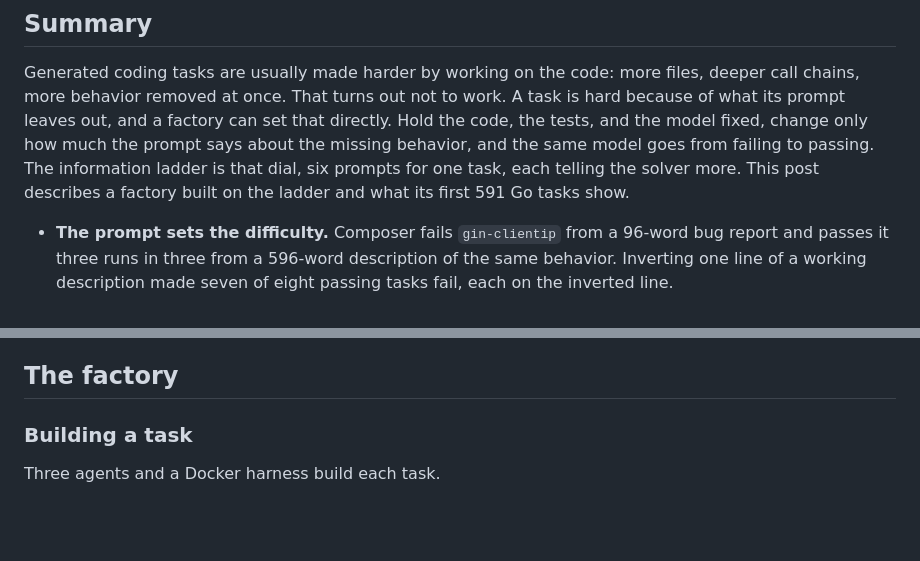
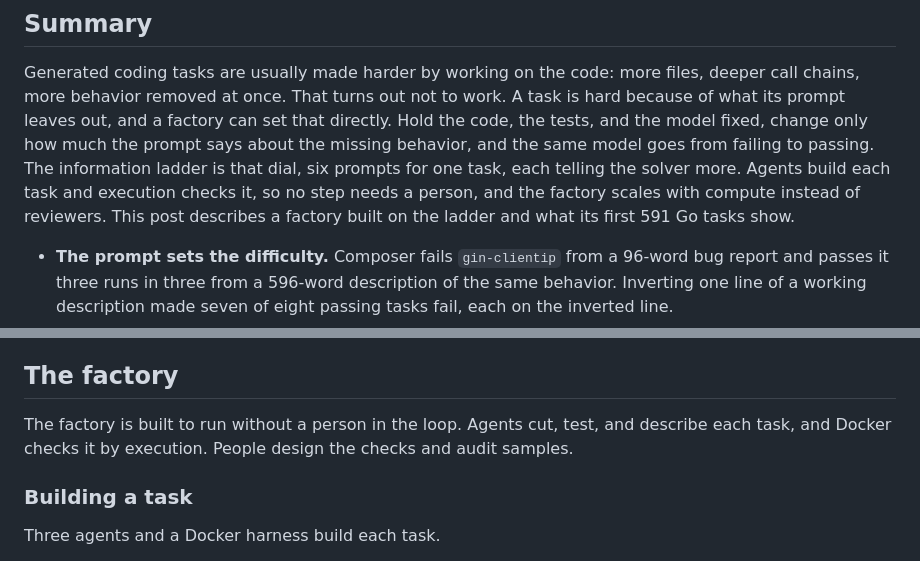
Before and after one commit to Evan-Kim2028/evan_writings, a Markdown page: src/writings/difficulty-is-an-information-gap.md, 2 parts joined by grey strips. Rendered like a GitHub page; blank space fills up the shorter version.

Commit message:
Say the factory runs without a person per task, and what people still do
Co-authored-by: Cursor <cursoragent@cursor.com>

```diff
--- a/src/writings/difficulty-is-an-information-gap.md
+++ b/src/writings/difficulty-is-an-information-gap.md
@@ -27,7 +27,8 @@ chains, more behavior removed at once. That turns out not to work. A task is har
 its prompt leaves out, and a factory can set that directly. Hold the code, the tests, and the model
 fixed, change only how much the prompt says about the missing behavior, and the same model goes from
 failing to passing. The information ladder is that dial, six prompts for one task, each telling the
-solver more. This post describes a factory built on the ladder and what its first 591 Go tasks show.
+solver more. Agents build each task and execution checks it, so no step needs a person, and the
+factory scales with compute instead of reviewers. This post describes a factory built on the ladder and what its first 591 Go tasks show.
 
 - **The prompt sets the difficulty.** Composer fails `gin-clientip` from a 96-word bug report and
   passes it three runs in three from a 596-word description of the same behavior. Inverting one line
@@ -146,6 +147,9 @@ three levels too low. Three tasks now carry independent certificates from two mo
 are the tasks that can separate a task's difficulty from a model's.
 
 ## The factory
+
+The factory is built to run without a person in the loop. Agents cut, test, and describe each
+task, and Docker checks it by execution. People design the checks and audit samples.
 
 ### Building a task
 
```
